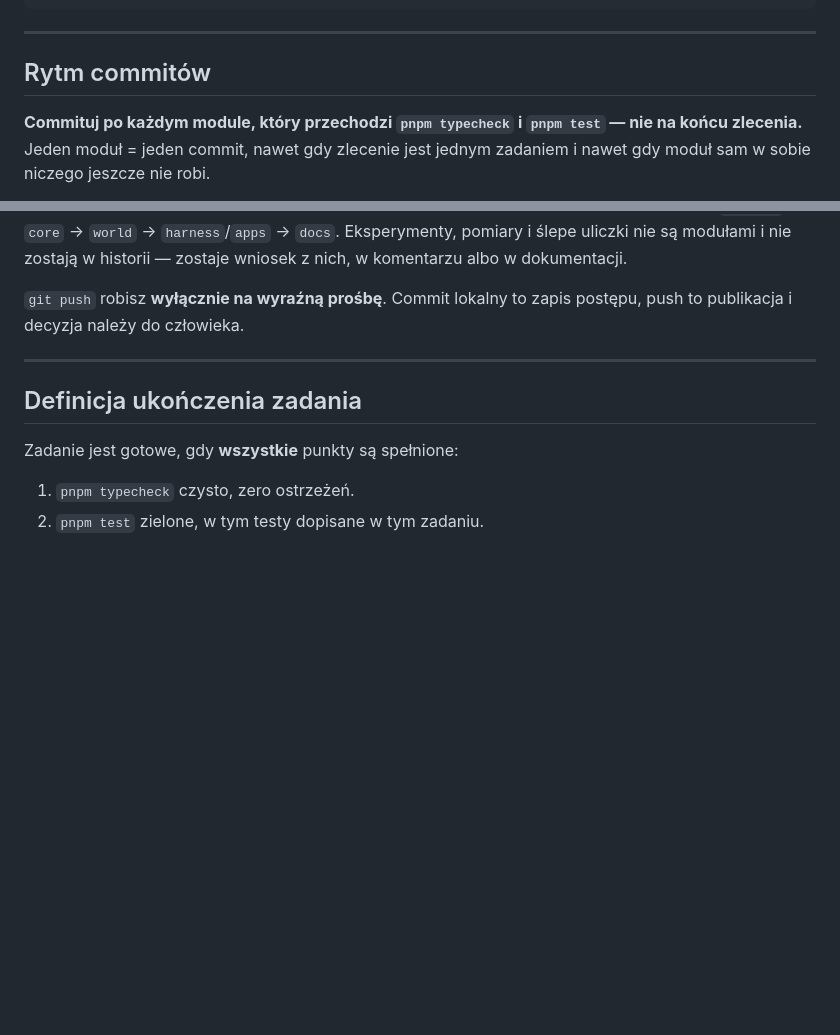
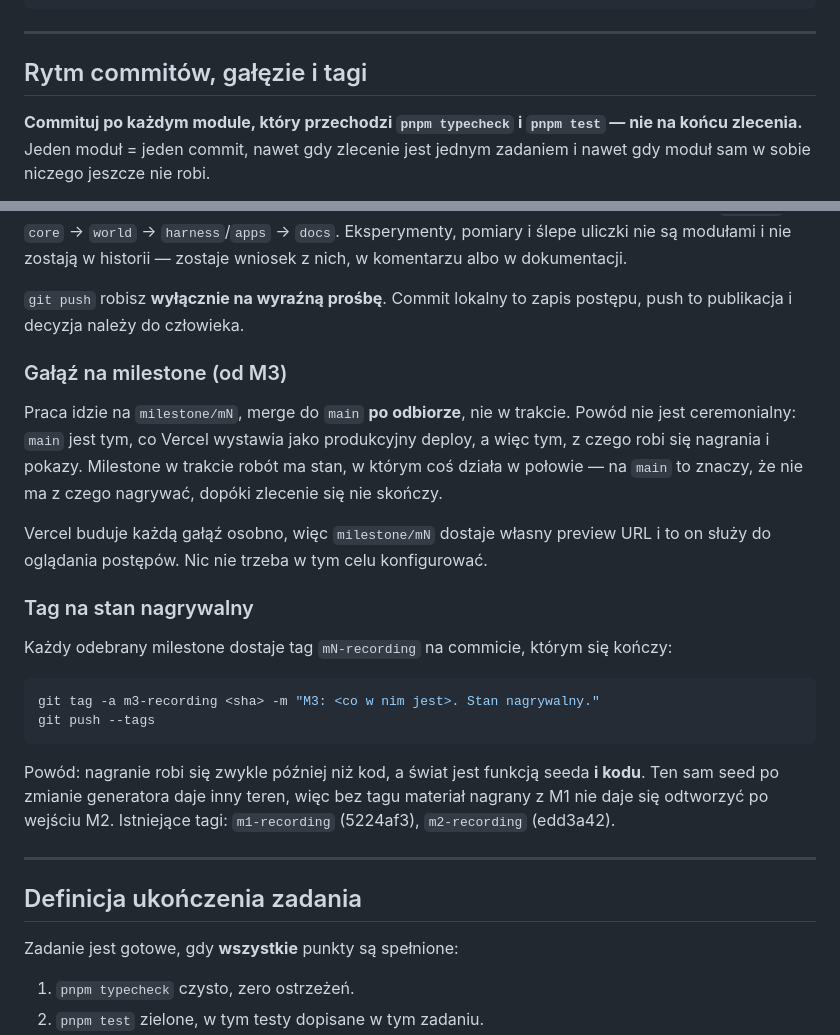
Before and after one commit to Fizyriusz/ASCIIFANTASY, a Markdown page: CLAUDE.md, 2 parts joined by grey strips. Rendered like a GitHub page; blank space fills up the shorter version.

Commit message:
docs: tag recording states, branch per milestone
Od M3 praca na milestone/mN, merge do main po odbiorze — main jest tym,
co Vercel wystawia produkcyjnie, więc zostaje stabilny do nagrywania,
a preview gałęzi służy do testowania.

Każdy odebrany milestone dostaje tag mN-recording: świat jest funkcją
seeda i kodu, więc bez tagu materiał nagrany z M1 nie odtwarza się po
wejściu M2. m1-recording i m2-recording już wypchnięte.

Co-Authored-By: Claude Opus 5 <noreply@anthropic.com>

````diff
--- a/CLAUDE.md
+++ b/CLAUDE.md
@@ -116,7 +116,7 @@ pnpm bench           # budżety wydajności
 
 ---
 
-## Rytm commitów
+## Rytm commitów, gałęzie i tagi
 
 **Commituj po każdym module, który przechodzi `pnpm typecheck` i `pnpm test` — nie
 na końcu zlecenia.** Jeden moduł = jeden commit, nawet gdy zlecenie jest jednym
@@ -137,6 +137,31 @@ z nich, w komentarzu albo w dokumentacji.
 
 `git push` robisz **wyłącznie na wyraźną prośbę**. Commit lokalny to zapis postępu,
 push to publikacja i decyzja należy do człowieka.
+
+### Gałąź na milestone (od M3)
+
+Praca idzie na `milestone/mN`, merge do `main` **po odbiorze**, nie w trakcie.
+Powód nie jest ceremonialny: `main` jest tym, co Vercel wystawia jako produkcyjny
+deploy, a więc tym, z czego robi się nagrania i pokazy. Milestone w trakcie robót
+ma stan, w którym coś działa w połowie — na `main` to znaczy, że nie ma z czego
+nagrywać, dopóki zlecenie się nie skończy.
+
+Vercel buduje każdą gałąź osobno, więc `milestone/mN` dostaje własny preview URL
+i to on służy do oglądania postępów. Nic nie trzeba w tym celu konfigurować.
+
+### Tag na stan nagrywalny
+
+Każdy odebrany milestone dostaje tag `mN-recording` na commicie, którym się kończy:
+
+```bash
+git tag -a m3-recording <sha> -m "M3: <co w nim jest>. Stan nagrywalny."
+git push --tags
+```
+
+Powód: nagranie robi się zwykle później niż kod, a świat jest funkcją seeda **i kodu**.
+Ten sam seed po zmianie generatora daje inny teren, więc bez tagu materiał nagrany
+z M1 nie daje się odtworzyć po wejściu M2. Istniejące tagi:
+`m1-recording` (5224af3), `m2-recording` (edd3a42).
 
 ---
 
````
